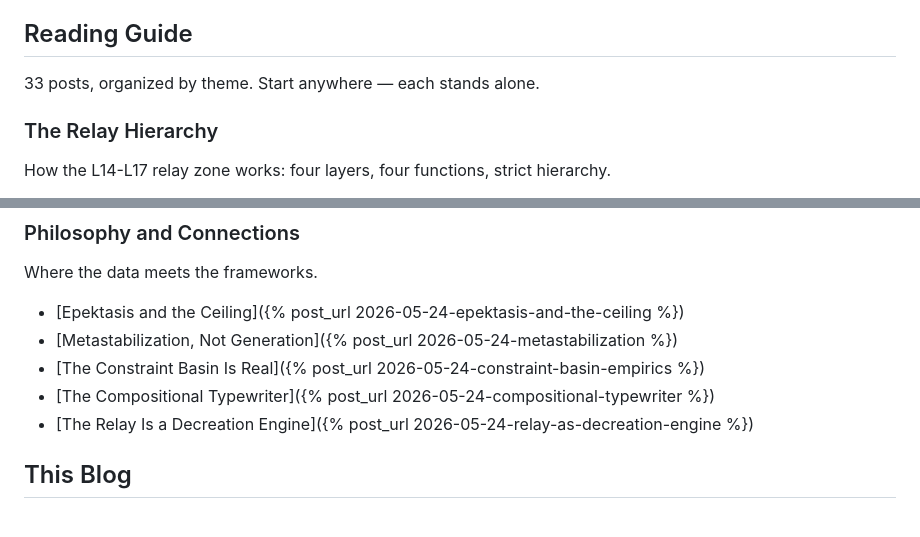
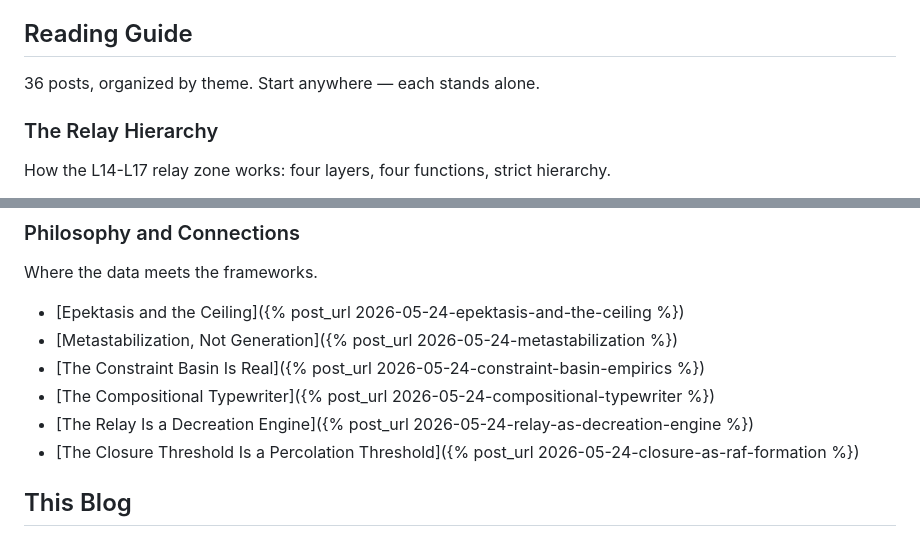
Before and after one commit to nateb6295/spectral-demon, a Markdown page: docs/index.md, 2 parts joined by grey strips. Drawn GitHub-style.

```diff
--- a/docs/index.md
+++ b/docs/index.md
@@ -30,7 +30,7 @@ System prompts don't just steer model behavior — they reorganize the geometric
 
 ## Reading Guide
 
-33 posts, organized by theme. Start anywhere — each stands alone.
+36 posts, organized by theme. Start anywhere — each stands alone.
 
 ### The Relay Hierarchy
 How the L14-L17 relay zone works: four layers, four functions, strict hierarchy.
@@ -78,6 +78,7 @@ Where the data meets the frameworks.
 - [The Constraint Basin Is Real]({% post_url 2026-05-24-constraint-basin-empirics %})
 - [The Compositional Typewriter]({% post_url 2026-05-24-compositional-typewriter %})
 - [The Relay Is a Decreation Engine]({% post_url 2026-05-24-relay-as-decreation-engine %})
+- [The Closure Threshold Is a Percolation Threshold]({% post_url 2026-05-24-closure-as-raf-formation %})
 
 ## This Blog
 
```
Also changed, not shown: docs/_posts/2026-05-24-closure-as-raf-formation.md (added, +72 -0 lines).
